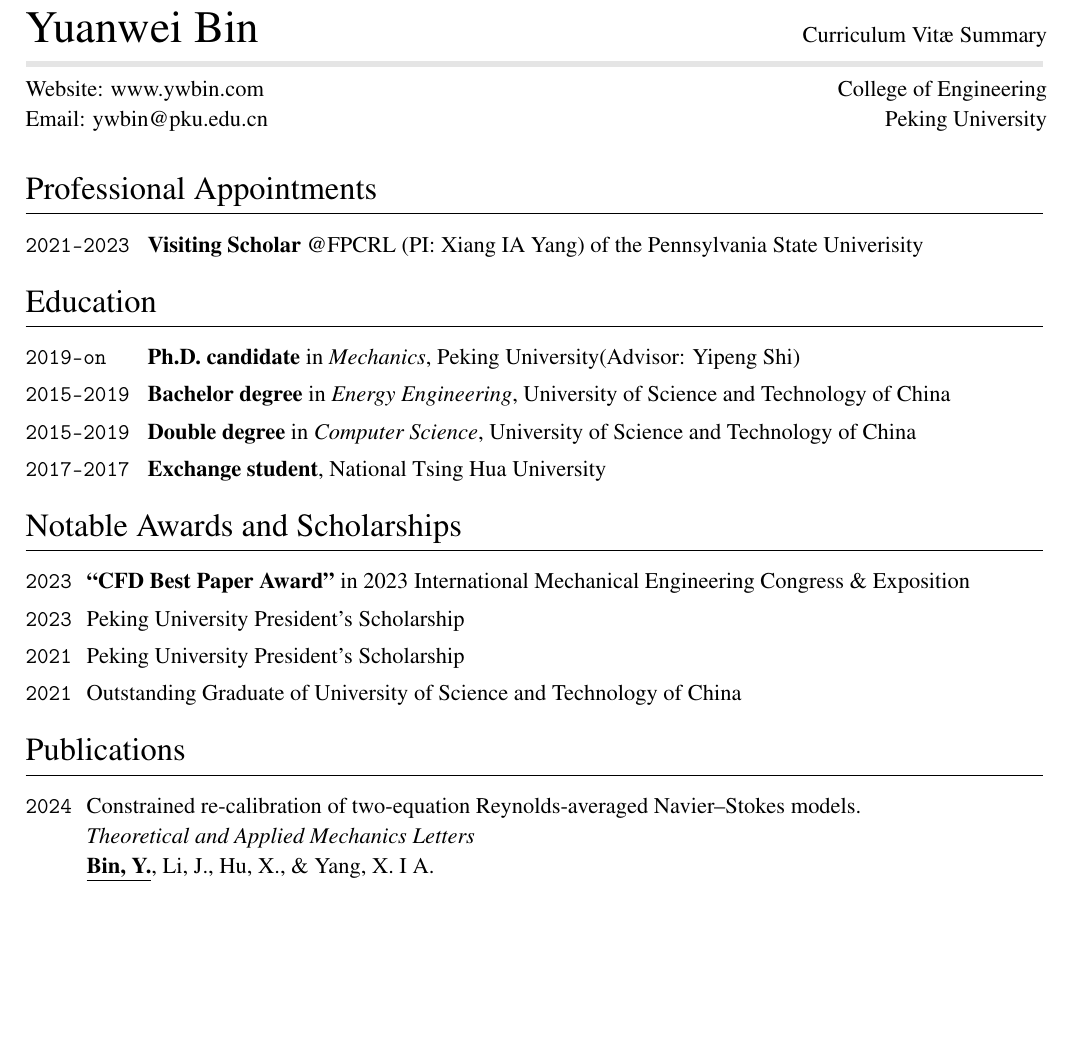
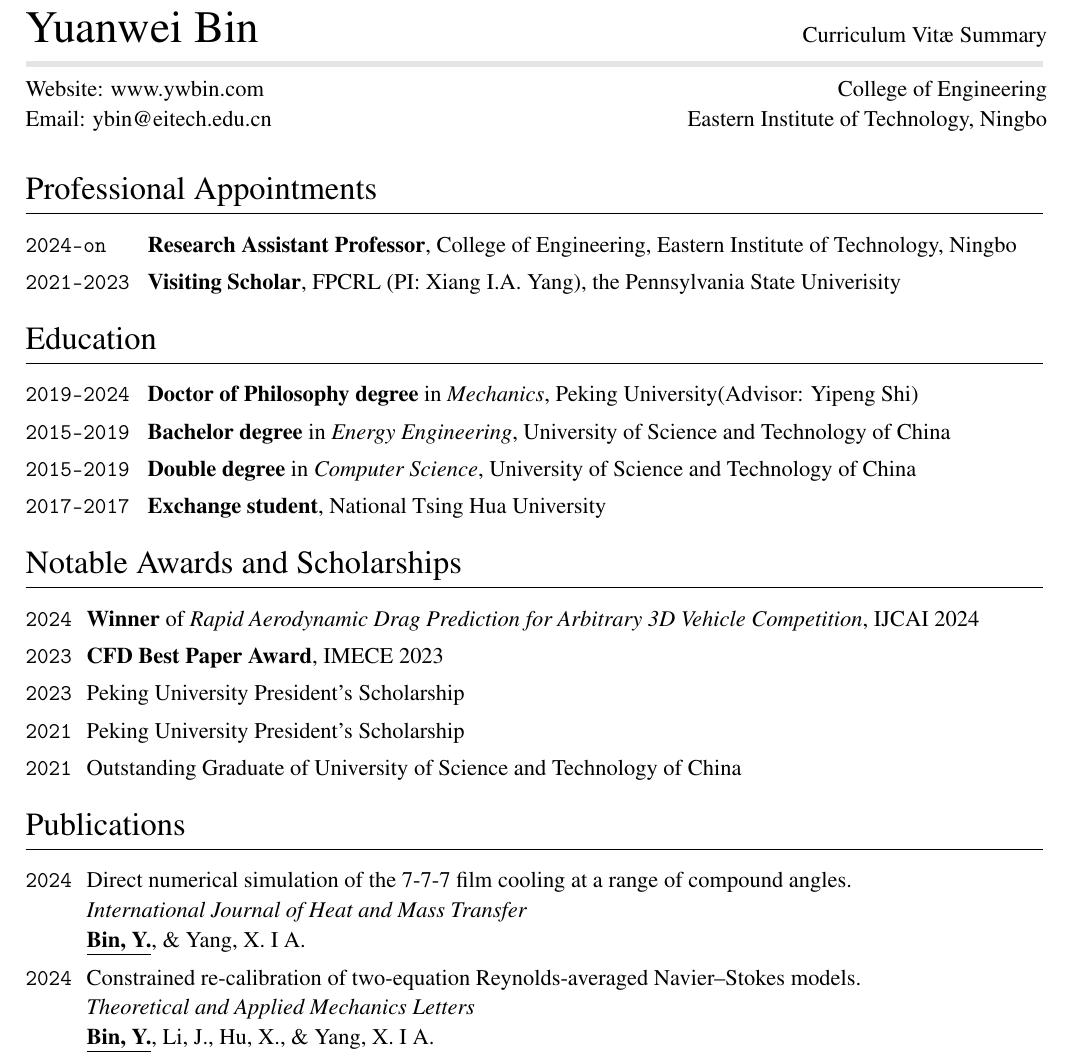
Before and after one commit to yuanweibin/mycv, a LaTeX CV (cv.tex): part of page 1 of 2, cut so that both start at the same text, the shorter picture padded with empty space. Compiled offline with pdfLaTeX.

Commit message:
Updates from Overleaf

```diff
--- a/cv.tex
+++ b/cv.tex
@@ -13,6 +13,7 @@
 \newcommand{\PKU}{Peking University}
 \newcommand{\USTC}{University of Science and Technology of China}
 \newcommand{\NTHU}{National Tsing Hua University}
+\newcommand{\EIT}{Eastern Institute of Technology, Ningbo}
 
 
 % Identifying information
@@ -22,7 +23,7 @@
 \newcommand{\Initials}{Y.}
 \newcommand{\MyName}{\FirstName\ \LastName}
 \newcommand{\Me}{\underline{\textbf{\LastName, \Initials}}}  % For citations
-\newcommand{\Email}{ywbin@pku.edu.cn}
+\newcommand{\Email}{ybin@eitech.edu.cn}
 \newcommand{\PersonalWebsite}{www.ywbin.com}
 %\newcommand{\LabWebsite}{www.compgeolab.org}
 \newcommand{\ORCID}{0000-0001-7722-7885}
@@ -253,7 +254,7 @@
   \begin{flushright}
   College of Engineering
   \\
-  Peking University
+  \EIT
   \end{flushright}
 \end{minipage}
 \vspace{0.3cm}
@@ -262,15 +263,17 @@
 \section{Professional Appointments}
 
 \begin{EntriesTableDuration}
+  \Duration{2024}{\Ongoing}  &
+  \textbf{Research Assistant Professor}, College of Engineering, \EIT\\
   \Duration{2021}{2023}  &
-  \textbf{Visiting Scholar} @FPCRL (PI: Xiang IA Yang) of \PSU
+  \textbf{Visiting Scholar}, FPCRL (PI: Xiang I.A. Yang), \PSU
 \end{EntriesTableDuration}
 %%%%%%%%%%%%%%%%%%%%%%%%%%%%%%%%%%%%%%%%%%%%%%%%%%%%%%%%%%%%%%%%%%%%%%%%%%%%%%%
 \section{Education}
 
 \begin{EntriesTableDuration}
-  \Duration{2019}{\Ongoing}  &
-  \textbf{Ph.D. candidate} in \textit{Mechanics}, \PKU (Advisor: Yipeng Shi)
+  \Duration{2019}{2024}  &
+  \textbf{Doctor of Philosophy degree} in \textit{Mechanics}, \PKU (Advisor: Yipeng Shi)
   \\
   \Duration{2015}{2019}  &
   \textbf{Bachelor degree} in \textit{Energy Engineering}, \USTC
@@ -296,8 +299,10 @@
 \section{Notable Awards and Scholarships}
 
 \begin{EntriesTableYear}
+\Year{2024}  &
+  \textbf{Winner} of \textit{Rapid Aerodynamic Drag Prediction for Arbitrary 3D Vehicle Competition}, IJCAI 2024\\
 \Year{2023}  &
-  \textbf{``CFD Best Paper Award''} in 2023 International Mechanical Engineering Congress \& Exposition\\
+  \textbf{CFD Best Paper Award}, IMECE 2023\\
 \Year{2023}  &
   Peking University President's Scholarship\\
 \Year{2021}  &
@@ -310,7 +315,15 @@
 
 \begin{EntriesTableYear}
 \Year{2024}  &
-  \href{.}{Constrained re-calibration of two-equation Reynolds-averaged Navier--Stokes models.}
+  \href{https://doi.org/10.1016/j.taml.2024.100503}{Direct numerical simulation of the 7-7-7 film cooling at a range of compound angles.}
+  \newline
+  \textit{International Journal of Heat and Mass Transfer}
+  %\DOI{10.31223/X5QD5Z}.
+  \newline
+  \Me, \& \Xiang.
+\\
+\Year{2024}  &
+  \href{https://doi.org/10.1016/j.taml.2024.100503}{Constrained re-calibration of two-equation Reynolds-averaged Navier--Stokes models.}
   \newline
   \textit{Theoretical and Applied Mechanics Letters}
   %\DOI{10.31223/X5QD5Z}.
```
Also changed, not shown: cv.tex (8 more changed lines).
